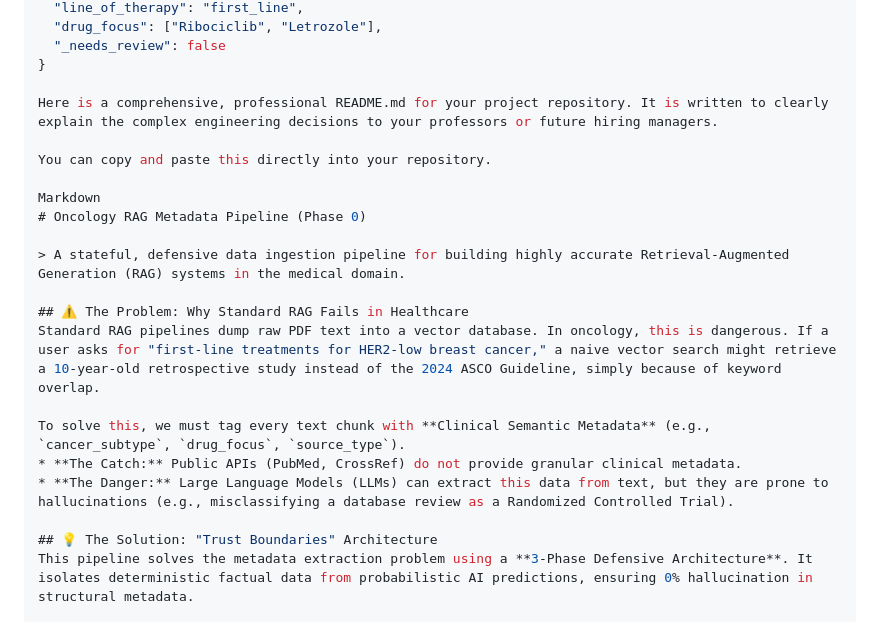
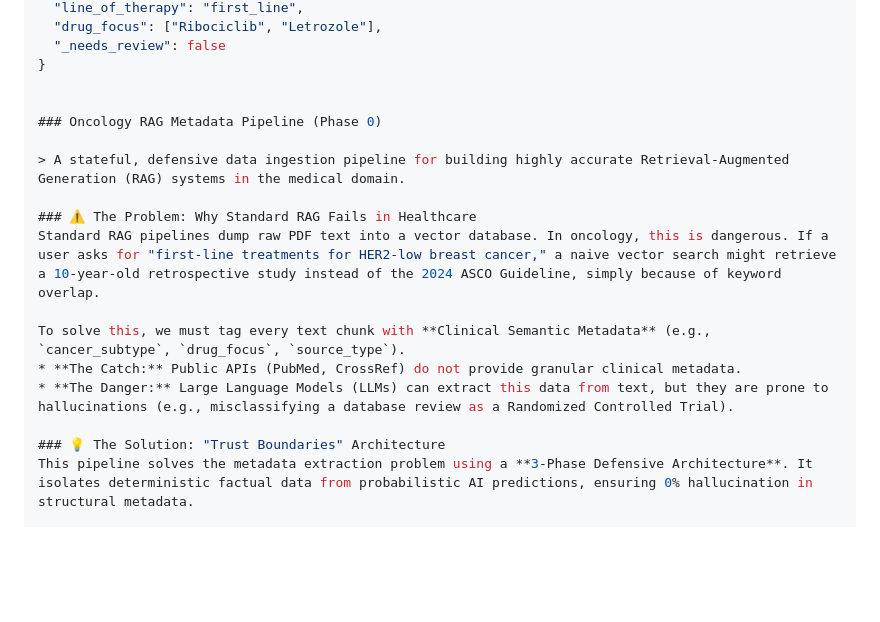
Before and after one commit to Sparsh-25/offline-medical-rag, a Markdown page: README.md, the part around the change. Drawn GitHub-style; blank space fills up the shorter version.

Commit message:
Meta builder v1

```diff
--- a/README.md
+++ b/README.md
@@ -60,23 +60,19 @@ When you run `python src/meta_builder.py`:
   "_needs_review": false
 }
 
-Here is a comprehensive, professional README.md for your project repository. It is written to clearly explain the complex engineering decisions to your professors or future hiring managers.
 
-You can copy and paste this directly into your repository.
-
-Markdown
-# Oncology RAG Metadata Pipeline (Phase 0)
+### Oncology RAG Metadata Pipeline (Phase 0)
 
 > A stateful, defensive data ingestion pipeline for building highly accurate Retrieval-Augmented Generation (RAG) systems in the medical domain.
 
-## ⚠️ The Problem: Why Standard RAG Fails in Healthcare
+### ⚠️ The Problem: Why Standard RAG Fails in Healthcare
 Standard RAG pipelines dump raw PDF text into a vector database. In oncology, this is dangerous. If a user asks for "first-line treatments for HER2-low breast cancer," a naive vector search might retrieve a 10-year-old retrospective study instead of the 2024 ASCO Guideline, simply because of keyword overlap.
 
 To solve this, we must tag every text chunk with **Clinical Semantic Metadata** (e.g., `cancer_subtype`, `drug_focus`, `source_type`).
 * **The Catch:** Public APIs (PubMed, CrossRef) do not provide granular clinical metadata.
 * **The Danger:** Large Language Models (LLMs) can extract this data from text, but they are prone to hallucinations (e.g., misclassifying a database review as a Randomized Controlled Trial).
 
-## 💡 The Solution: "Trust Boundaries" Architecture
+### 💡 The Solution: "Trust Boundaries" Architecture
 This pipeline solves the metadata extraction problem using a **3-Phase Defensive Architecture**. It isolates deterministic factual data from probabilistic AI predictions, ensuring 0% hallucination in structural metadata.
 
 ### Phase 1: Deterministic Anchors (The "Robot")
```
